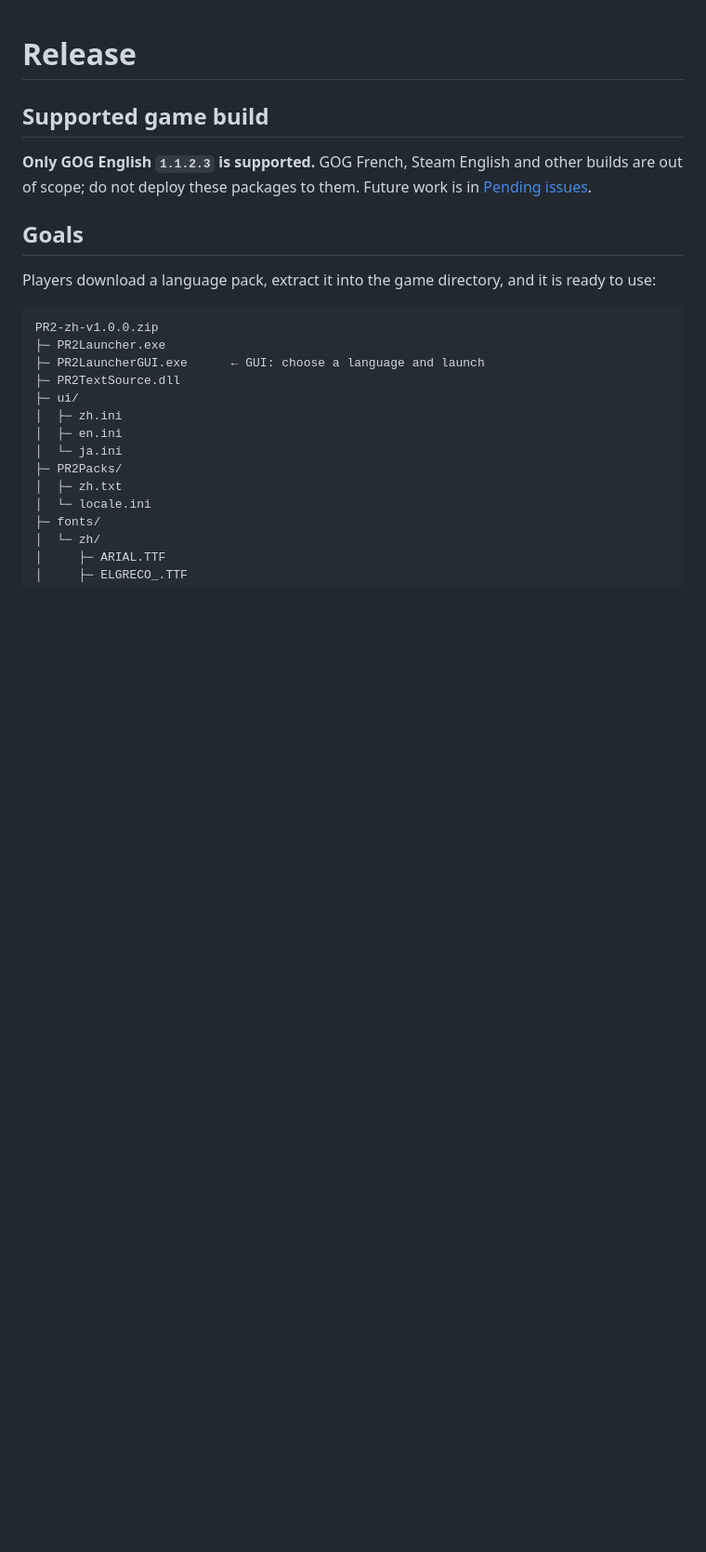
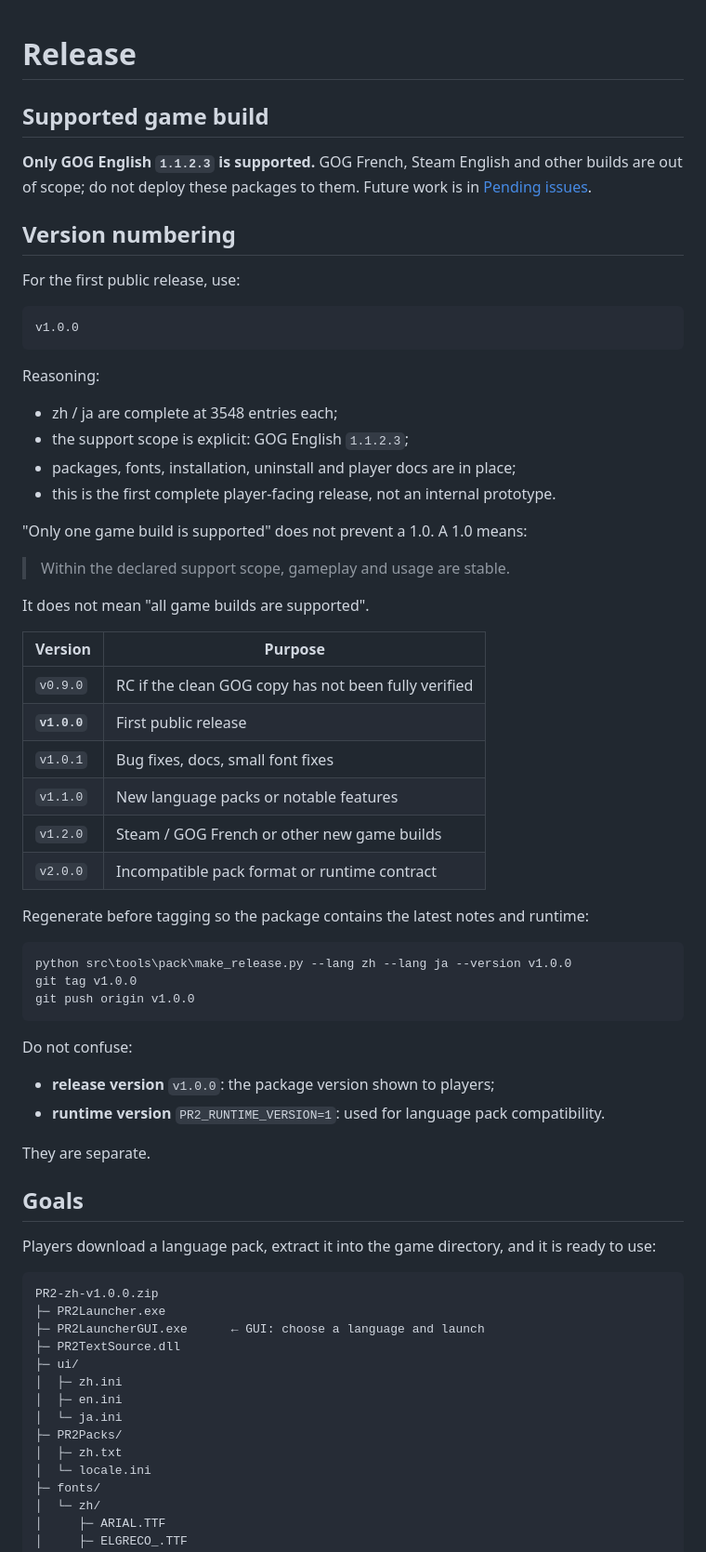
Before and after one commit to mrchenguozheng/Port-Royale-2-Localization, a Markdown page: docs/en/release.md, the part around the change. Shown at 93% size. Rendered like a GitHub page; blank space fills up the shorter version.

Commit message:
文档：写入版本号策略（v1.0.0 首发、版本线与 runtime 区分）

````diff
--- a/docs/en/release.md
+++ b/docs/en/release.md
@@ -5,6 +5,51 @@
 **Only GOG English `1.1.2.3` is supported.** GOG French, Steam English and other
 builds are out of scope; do not deploy these packages to them. Future work is in
 [Pending issues](pending.md).
+
+## Version numbering
+
+For the first public release, use:
+
+```
+v1.0.0
+```
+
+Reasoning:
+
+- zh / ja are complete at 3548 entries each;
+- the support scope is explicit: GOG English `1.1.2.3`;
+- packages, fonts, installation, uninstall and player docs are in place;
+- this is the first complete player-facing release, not an internal prototype.
+
+"Only one game build is supported" does not prevent a 1.0. A 1.0 means:
+
+> Within the declared support scope, gameplay and usage are stable.
+
+It does not mean "all game builds are supported".
+
+| Version | Purpose |
+|---|---|
+| `v0.9.0` | RC if the clean GOG copy has not been fully verified |
+| **`v1.0.0`** | First public release |
+| `v1.0.1` | Bug fixes, docs, small font fixes |
+| `v1.1.0` | New language packs or notable features |
+| `v1.2.0` | Steam / GOG French or other new game builds |
+| `v2.0.0` | Incompatible pack format or runtime contract |
+
+Regenerate before tagging so the package contains the latest notes and runtime:
+
+```bat
+python src\tools\pack\make_release.py --lang zh --lang ja --version v1.0.0
+git tag v1.0.0
+git push origin v1.0.0
+```
+
+Do not confuse:
+
+- **release version** `v1.0.0`: the package version shown to players;
+- **runtime version** `PR2_RUNTIME_VERSION=1`: used for language pack compatibility.
+
+They are separate.
 
 ## Goals
 
````
Also changed, not shown: docs/发行版.md (+45 -0 lines).
